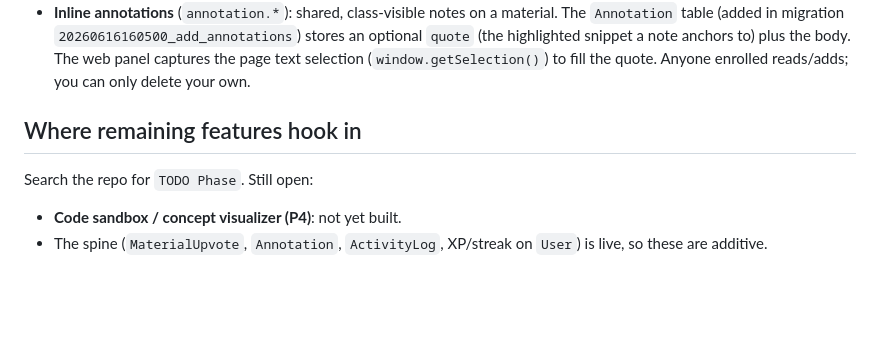
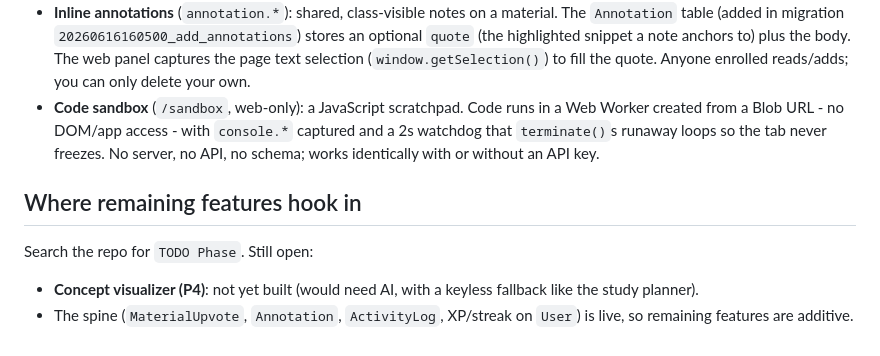
Before and after one commit to BatOrgil7/coursemind, a Markdown page: docs/ARCHITECTURE.md, the part around the change. Rendered like a GitHub page; blank space fills up the shorter version.

```diff
--- a/docs/ARCHITECTURE.md
+++ b/docs/ARCHITECTURE.md
@@ -142,10 +142,15 @@ Full schema with comments: `packages/db/prisma/schema.prisma`.
   optional `quote` (the highlighted snippet a note anchors to) plus the body. The web
   panel captures the page text selection (`window.getSelection()`) to fill the quote.
   Anyone enrolled reads/adds; you can only delete your own.
+- **Code sandbox** (`/sandbox`, web-only): a JavaScript scratchpad. Code runs in a Web
+  Worker created from a Blob URL - no DOM/app access - with `console.*` captured and a
+  2s watchdog that `terminate()`s runaway loops so the tab never freezes. No server, no
+  API, no schema; works identically with or without an API key.
 
 ## Where remaining features hook in
 
 Search the repo for `TODO Phase`. Still open:
-- **Code sandbox / concept visualizer (P4)**: not yet built.
+- **Concept visualizer (P4)**: not yet built (would need AI, with a keyless fallback like
+  the study planner).
 - The spine (`MaterialUpvote`, `Annotation`, `ActivityLog`, XP/streak on `User`) is live,
-  so these are additive.
+  so remaining features are additive.
```
Also changed, not shown: README.md (+3 -3 lines), docs/AI_HANDOFF.md (+41 -0 lines).
